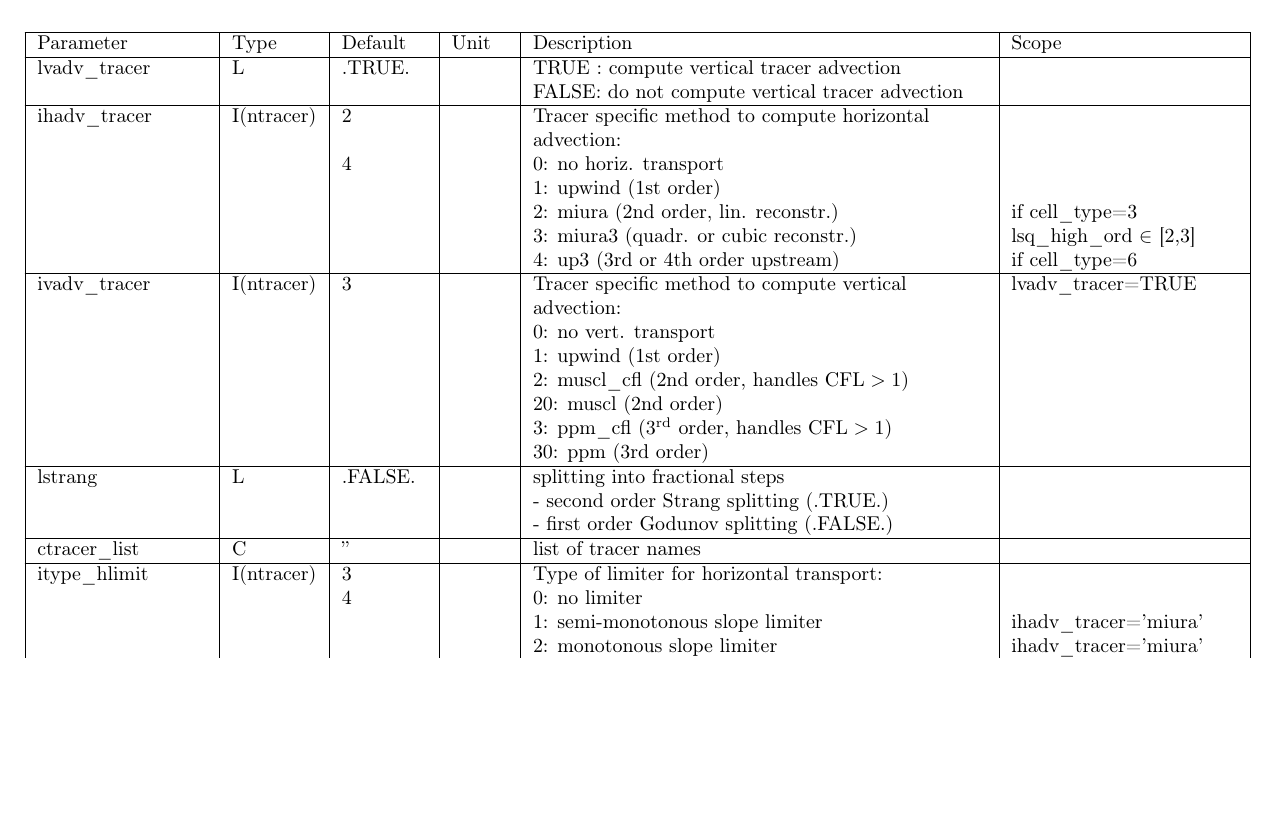
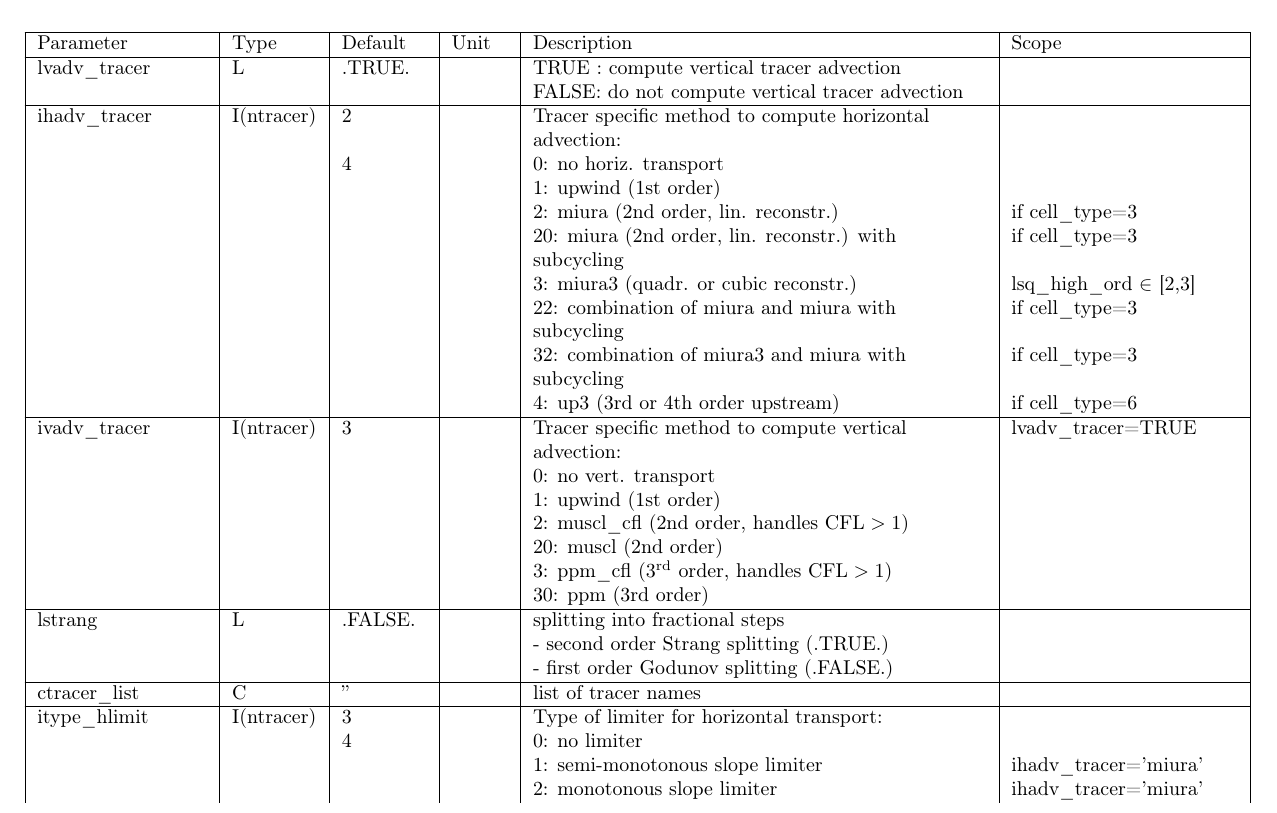
Before and after one commit to muszyna25/ppe_icon_model, a LaTeX document (run/Namelist_overview.tex): part of page 30 of 46, cut so that both start at the same text, the shorter picture padded with empty space. Compiled offline with pdfLaTeX.

Commit message:
alternative miura2 advection scheme with internal subcycling. Will help to alleviate the CFL-stability problems in the upper stratosphere.
Options are explained in Namelist_overview.

```diff
--- a/run/Namelist_overview.tex
+++ b/run/Namelist_overview.tex
@@ -2430,7 +2430,10 @@ I(ntracer)&
 & & 4& & 0: no horiz. transport & \tabularnewline
 & & & & 1: upwind (1st order) & \tabularnewline
 & & & & 2: miura (2nd order, lin. reconstr.)& if cell\_type=3 \tabularnewline
+& & & & 20: miura (2nd order, lin. reconstr.) with subcycling& if cell\_type=3 \tabularnewline
 & & & & 3: miura3 (quadr. or cubic reconstr.)& lsq\_high\_ord $\in$ [2,3] \tabularnewline
+& & & & 22: combination of miura and miura with subcycling& if cell\_type=3 \tabularnewline
+& & & & 32: combination of miura3 and miura with subcycling& if cell\_type=3 \tabularnewline
 & & & & 4: up3 (3rd or 4th order upstream)& if cell\_type=6 \tabularnewline
 
 \hline
```
Also changed, not shown: run/Namelist_overview.pdf, 11 other files.
